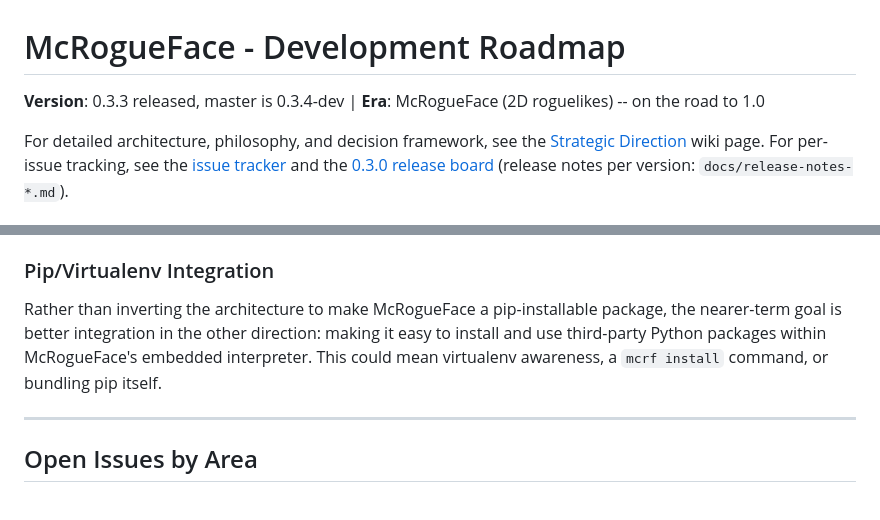
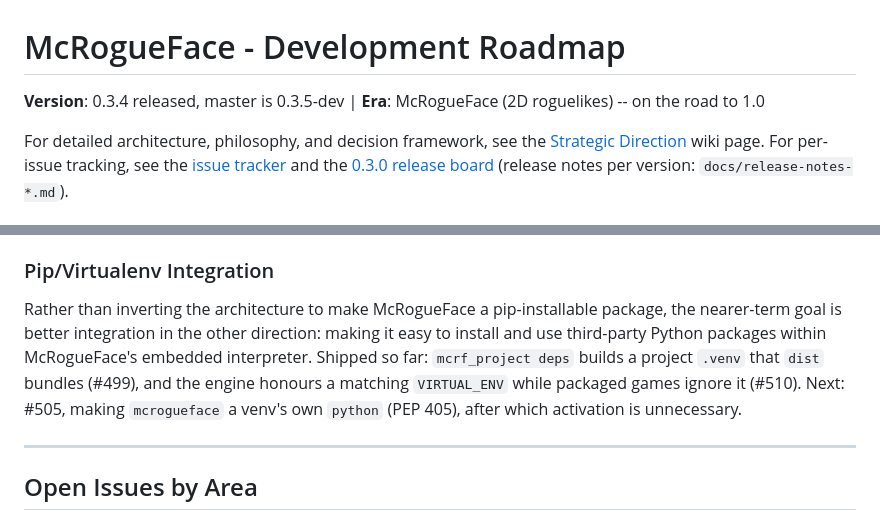
Before and after one commit to jmccardle/McRogueFace, a Markdown page: ROADMAP.md, 2 parts joined by grey strips. Drawn GitHub-style.

```diff
--- a/ROADMAP.md
+++ b/ROADMAP.md
@@ -1,6 +1,6 @@
 # McRogueFace - Development Roadmap
 
-**Version**: 0.3.3 released, master is 0.3.4-dev | **Era**: McRogueFace (2D roguelikes) -- on the road to 1.0
+**Version**: 0.3.4 released, master is 0.3.5-dev | **Era**: McRogueFace (2D roguelikes) -- on the road to 1.0
 
 For detailed architecture, philosophy, and decision framework, see the [Strategic Direction](https://dev.ffwf.net/forgejo/john/McRogueFace/wiki/Strategic-Direction) wiki page. For per-issue tracking, see the [issue tracker](https://dev.ffwf.net/forgejo/john/McRogueFace/issues) and the [0.3.0 release board](https://dev.ffwf.net/forgejo/john/McRogueFace/projects/8) (release notes per version: `docs/release-notes-*.md`).
 
@@ -143,7 +142,7 @@ The next major capability expansion. Sparse grid layers, a polygon/shape renderi
 A built-in collection of reusable GUI widgets and game UI patterns: menus, dialogs, inventory screens, stat bars, text input fields, scrollable lists. These would ship with the engine as importable Python modules, saving every game from reimplementing the same UI primitives. Think of it as `mcrfpy.widgets` -- batteries included.
 
 ### Pip/Virtualenv Integration
-Rather than inverting the architecture to make McRogueFace a pip-installable package, the nearer-term goal is better integration in the other direction: making it easy to install and use third-party Python packages within McRogueFace's embedded interpreter. This could mean virtualenv awareness, a `mcrf install` command, or bundling pip itself.
+Rather than inverting the architecture to make McRogueFace a pip-installable package, the nearer-term goal is better integration in the other direction: making it easy to install and use third-party Python packages within McRogueFace's embedded interpreter. Shipped so far: `mcrf_project deps` builds a project `.venv` that `dist` bundles (#499), and the engine honours a matching `VIRTUAL_ENV` while packaged games ignore it (#510). Next: #505, making `mcrogueface` a venv's own `python` (PEP 405), after which activation is unnecessary.
 
 ---
 
```
Also changed, not shown: other parts of ROADMAP.md (+12 -13 lines).
